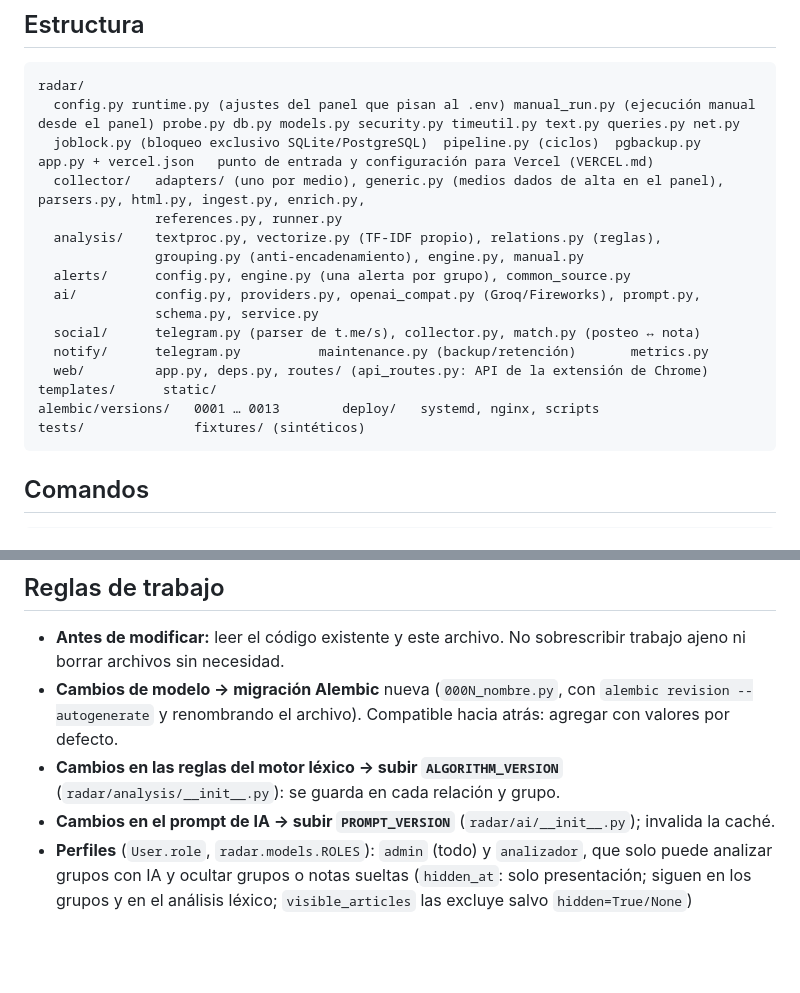
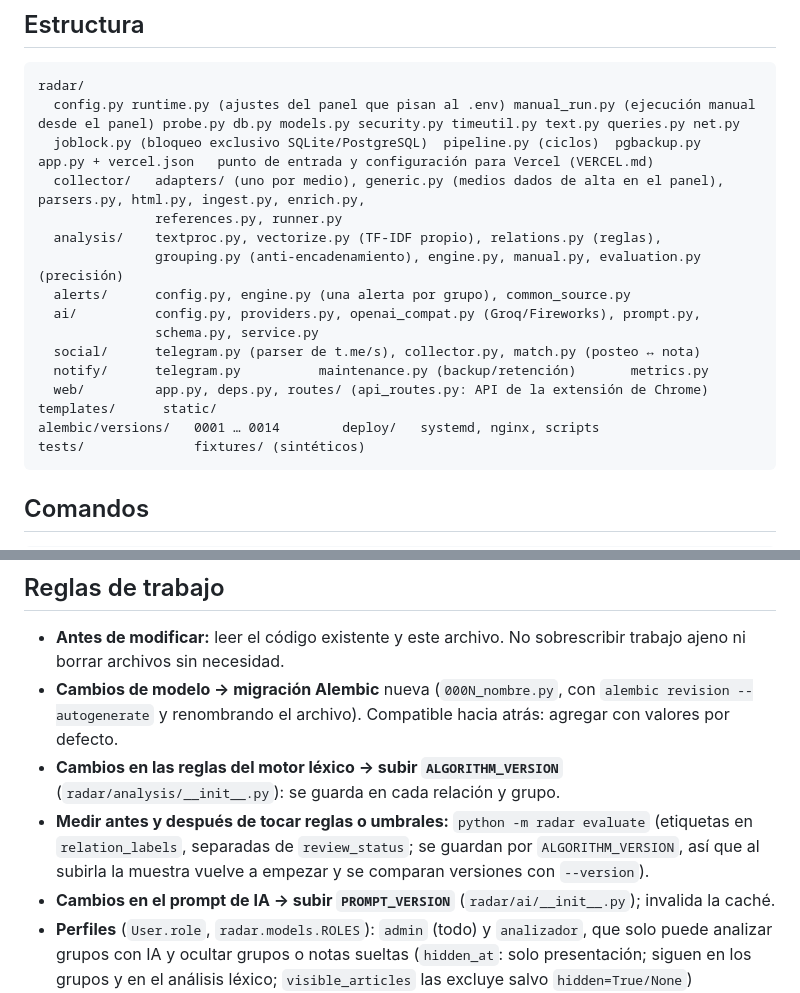
Before and after one commit to cesjavi/radar-titulares, a Markdown page: AGENTS.md, 2 parts joined by grey strips. Rendered like a GitHub page; blank space fills up the shorter version.

````diff
--- a/AGENTS.md
+++ b/AGENTS.md
@@ -30,14 +30,14 @@ app.py + vercel.json   punto de entrada y configuración para Vercel (VERCEL.md)
   collector/   adapters/ (uno por medio), generic.py (medios dados de alta en el panel), parsers.py, html.py, ingest.py, enrich.py,
                references.py, runner.py
   analysis/    textproc.py, vectorize.py (TF-IDF propio), relations.py (reglas),
-               grouping.py (anti-encadenamiento), engine.py, manual.py
+               grouping.py (anti-encadenamiento), engine.py, manual.py, evaluation.py (precisión)
   alerts/      config.py, engine.py (una alerta por grupo), common_source.py
   ai/          config.py, providers.py, openai_compat.py (Groq/Fireworks), prompt.py,
                schema.py, service.py
   social/      telegram.py (parser de t.me/s), collector.py, match.py (posteo ↔ nota)
   notify/      telegram.py          maintenance.py (backup/retención)       metrics.py
   web/         app.py, deps.py, routes/ (api_routes.py: API de la extensión de Chrome)      templates/      static/
-alembic/versions/   0001 … 0013        deploy/   systemd, nginx, scripts
+alembic/versions/   0001 … 0014        deploy/   systemd, nginx, scripts
 tests/              fixtures/ (sintéticos)
 ```
 
@@ -64,6 +64,7 @@ Ver `skills.md` para la lista completa y qué hace cada una.
 - **Antes de modificar:** leer el código existente y este archivo. No sobrescribir trabajo ajeno ni borrar archivos sin necesidad.
 - **Cambios de modelo → migración Alembic** nueva (`000N_nombre.py`, con `alembic revision --autogenerate` y renombrando el archivo). Compatible hacia atrás: agregar con valores por defecto.
 - **Cambios en las reglas del motor léxico → subir `ALGORITHM_VERSION`** (`radar/analysis/__init__.py`): se guarda en cada relación y grupo.
+- **Medir antes y después de tocar reglas o umbrales:** `python -m radar evaluate` (etiquetas en `relation_labels`, separadas de `review_status`; se guardan por `ALGORITHM_VERSION`, así que al subirla la muestra vuelve a empezar y se comparan versiones con `--version`).
 - **Cambios en el prompt de IA → subir `PROMPT_VERSION`** (`radar/ai/__init__.py`); invalida la caché.
 - **Perfiles** (`User.role`, `radar.models.ROLES`): `admin` (todo) y `analizador`, que solo puede analizar grupos con IA y ocultar grupos o notas sueltas (`hidden_at`: solo presentación; siguen en los grupos y en el análisis léxico; `visible_articles` las excluye salvo `hidden=True/None`) (`require_analyst`; en plantillas, `user.can_analyze`). `is_admin` sigue como columna, derivada de `role`: asignar siempre `role`, nunca `is_admin`. Los usuarios se gestionan en Configuración → Usuarios o con `create-user`; nadie puede quitarse a sí mismo el perfil de administrador.
 - **Todo POST exige CSRF** (`verify_csrf`) y las acciones, rol administrador (salvo las del analizador, arriba). Única excepción: `/api/x/*`, que se autentica con token y no con la cookie (ver «Redes sociales»). Las rutas de lectura usan `viewer` (permite la vista pública si está activa) o `require_user`. El contenido externo se escapa siempre (Jinja2 autoescape; nunca `|safe` con datos de medios).
````
Also changed, not shown: PROGRESS.md (+6 -0 lines), README.md (+1 -0 lines).
